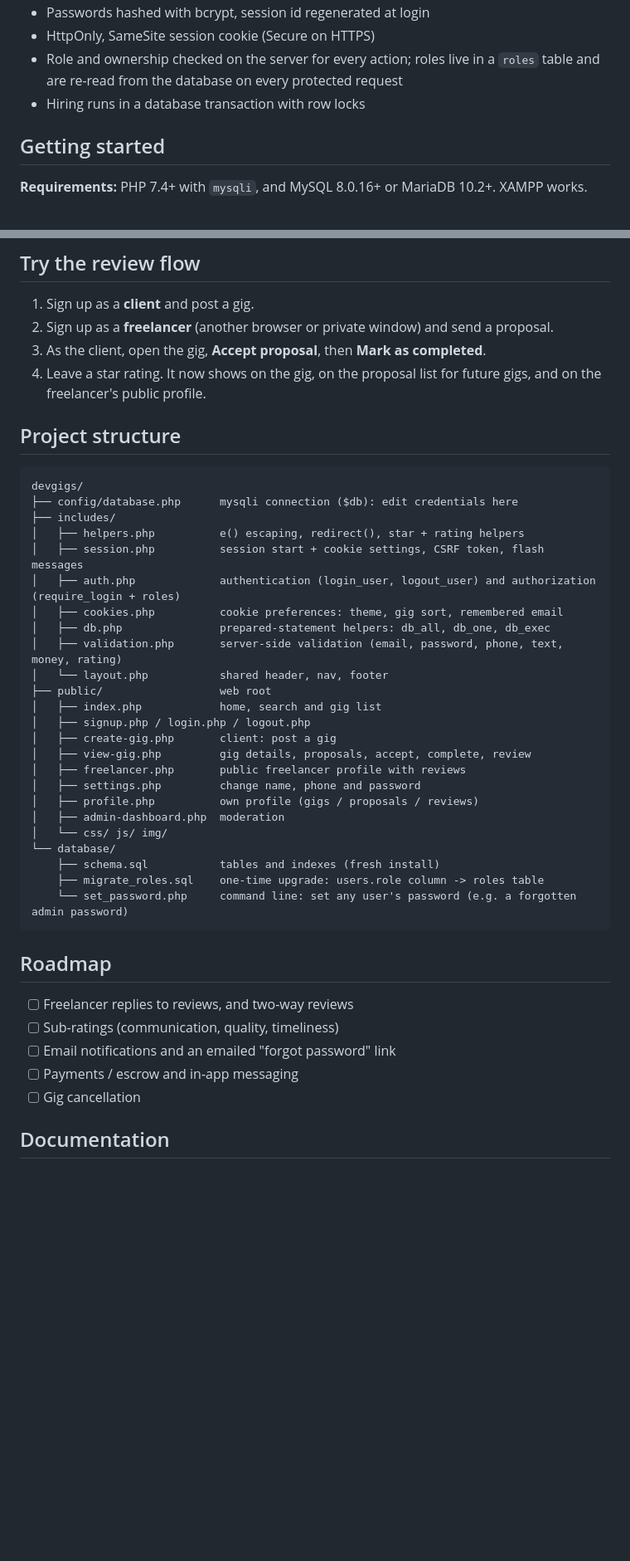
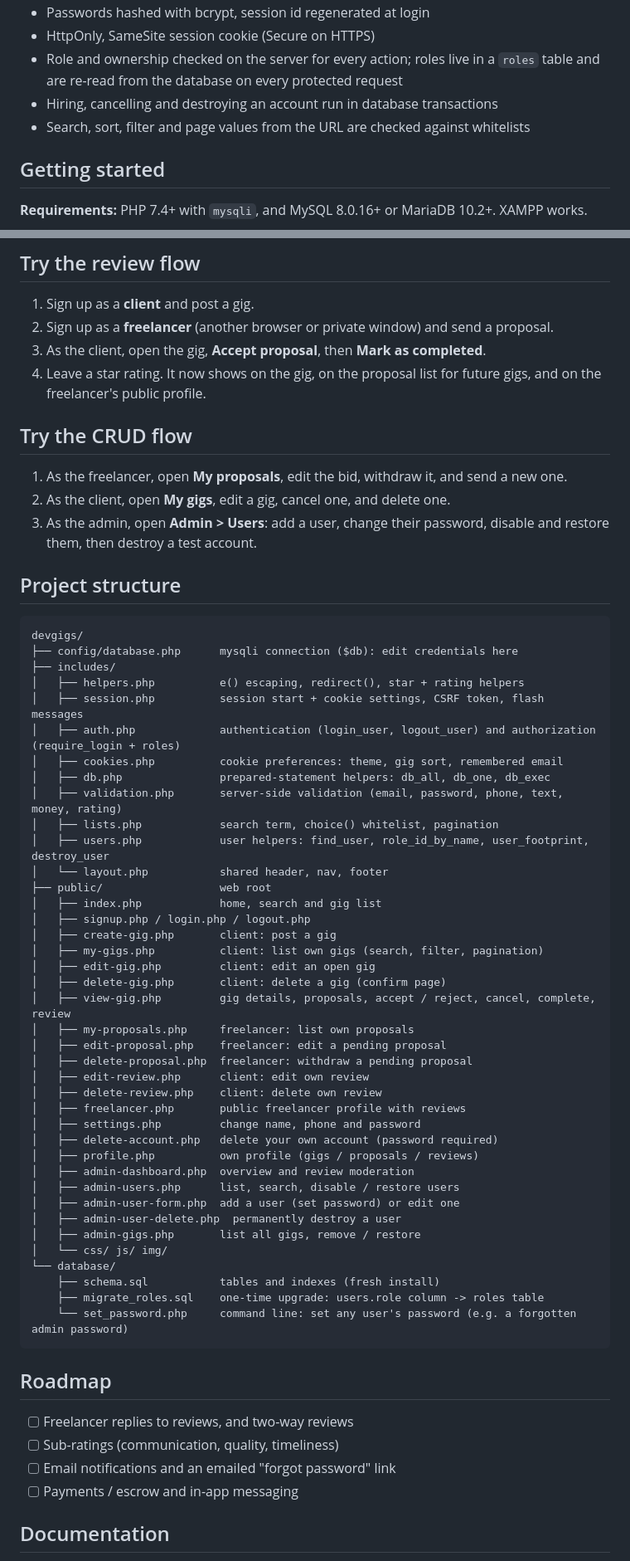
Before and after one commit to MuhammadHuzaifaFarrukh/DevGigs, a Markdown page: README.md, 2 parts joined by grey strips. Shown at 83% size. Rendered like a GitHub page; blank space fills up the shorter version.

```diff
--- a/README.md
+++ b/README.md
@@ -114,7 +160,8 @@ Full SQL: [`database/schema.sql`](database/schema.sql)
 - Passwords hashed with bcrypt, session id regenerated at login
 - HttpOnly, SameSite session cookie (Secure on HTTPS)
 - Role and ownership checked on the server for every action; roles live in a `roles` table and are re-read from the database on every protected request
-- Hiring runs in a database transaction with row locks
+- Hiring, cancelling and destroying an account run in database transactions
+- Search, sort, filter and page values from the URL are checked against whitelists
 
 ## Getting started
 
@@ -153,6 +202,12 @@ UPDATE users SET role_id = (SELECT id FROM roles WHERE name = 'admin') WHERE ema
 2. Sign up as a **freelancer** (another browser or private window) and send a proposal.
 3. As the client, open the gig, **Accept proposal**, then **Mark as completed**.
 4. Leave a star rating. It now shows on the gig, on the proposal list for future gigs, and on the freelancer's public profile.
+
+## Try the CRUD flow
+
+1. As the freelancer, open **My proposals**, edit the bid, withdraw it, and send a new one.
+2. As the client, open **My gigs**, edit a gig, cancel one, and delete one.
+3. As the admin, open **Admin > Users**: add a user, change their password, disable and restore them, then destroy a test account.
 
 ## Project structure
 
@@ -166,16 +221,31 @@ devgigs/
 │   ├── cookies.php          cookie preferences: theme, gig sort, remembered email
 │   ├── db.php               prepared-statement helpers: db_all, db_one, db_exec
 │   ├── validation.php       server-side validation (email, password, phone, text, money, rating)
+│   ├── lists.php            search term, choice() whitelist, pagination
+│   ├── users.php            user helpers: find_user, role_id_by_name, user_footprint, destroy_user
 │   └── layout.php           shared header, nav, footer
 ├── public/                  web root
 │   ├── index.php            home, search and gig list
 │   ├── signup.php / login.php / logout.php
 │   ├── create-gig.php       client: post a gig
-│   ├── view-gig.php         gig details, proposals, accept, complete, review
+│   ├── my-gigs.php          client: list own gigs (search, filter, pagination)
+│   ├── edit-gig.php         client: edit an open gig
+│   ├── delete-gig.php       client: delete a gig (confirm page)
+│   ├── view-gig.php         gig details, proposals, accept / reject, cancel, complete, review
+│   ├── my-proposals.php     freelancer: list own proposals
+│   ├── edit-proposal.php    freelancer: edit a pending proposal
+│   ├── delete-proposal.php  freelancer: withdraw a pending proposal
+│   ├── edit-review.php      client: edit own review
+│   ├── delete-review.php    client: delete own review
 │   ├── freelancer.php       public freelancer profile with reviews
 │   ├── settings.php         change name, phone and password
+│   ├── delete-account.php   delete your own account (password required)
 │   ├── profile.php          own profile (gigs / proposals / reviews)
-│   ├── admin-dashboard.php  moderation
+│   ├── admin-dashboard.php  overview and review moderation
+│   ├── admin-users.php      list, search, disable / restore users
+│   ├── admin-user-form.php  add a user (set password) or edit one
+│   ├── admin-user-delete.php  permanently destroy a user
+│   ├── admin-gigs.php       list all gigs, remove / restore
 │   └── css/ js/ img/
 └── database/
     ├── schema.sql           tables and indexes (fresh install)
@@ -189,7 +259,6 @@ devgigs/
 - [ ] Sub-ratings (communication, quality, timeliness)
 - [ ] Email notifications and an emailed "forgot password" link
 - [ ] Payments / escrow and in-app messaging
-- [ ] Gig cancellation
 
 ## Documentation
 
```
Also changed, not shown: other parts of README.md (+56 -8 lines).
